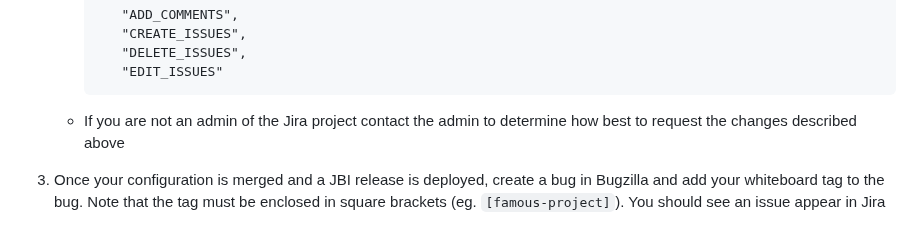
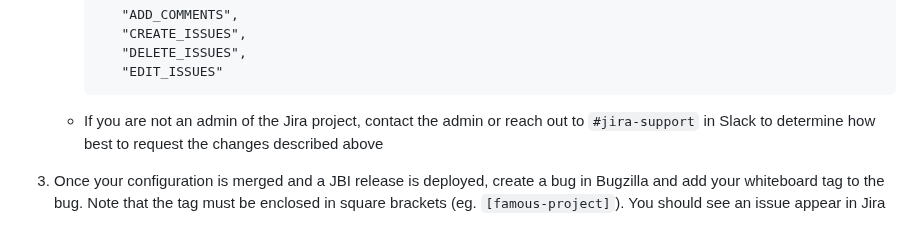
Before and after one commit to mozilla/jira-bugzilla-integration, a Markdown page: README.md, the part around the change. GitHub-like rendering.

Commit message:
Mention the Jira Support channel

````diff
--- a/README.md
+++ b/README.md
@@ -63,7 +63,7 @@ graph TD
         "EDIT_ISSUES"
      ```
 
-   - If you are not an admin of the Jira project contact the admin to determine how best to request the changes described above
+   - If you are not an admin of the Jira project, contact the admin or reach out to `#jira-support` in Slack to determine how best to request the changes described above
 
 1. Once your configuration is merged and a JBI release is deployed, create a bug in Bugzilla and add your whiteboard tag to the bug. Note that the tag must be enclosed in square brackets (eg. `[famous-project]`). You should see an issue appear in Jira
    - If you want to start syncing a bug to a Jira issue that already exists, add the issue's link to the `See Also` section of the Bugzilla bug before you add the whiteboard tag
````
